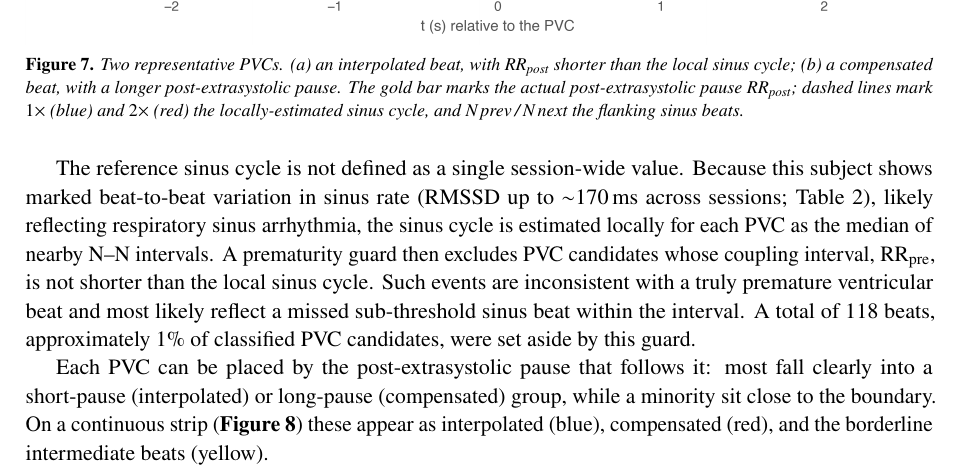
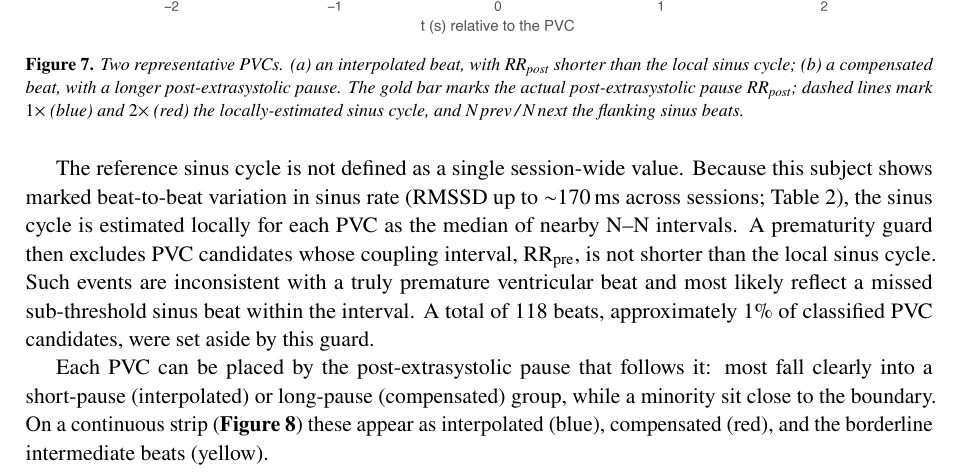
Before and after one commit to mrEg0n/holter-ecg, a LaTeX document (reports/holter_report.tex): part of page 11 of 24, cut so that both start at the same text. Compiled offline with pdfLaTeX.

Commit message:
docs(report): drop the RSA attribution; justify local sinus cycle by the variability alone

```diff
--- a/reports/holter_report.tex
+++ b/reports/holter_report.tex
@@ -355,8 +355,8 @@ the ectopy.
 
 The reference sinus cycle is not defined as a single session-wide value. Because this subject
 shows marked beat-to-beat variation in sinus rate (RMSSD up to $\sim$170\,ms across sessions;
-Table~\ref{tab:summary}), likely reflecting respiratory sinus arrhythmia, the sinus cycle is
-estimated locally for each PVC as the median of nearby N--N intervals. A prematurity guard then excludes PVC
+Table~\ref{tab:summary}), the sinus cycle is estimated locally for each PVC as the median of
+nearby N--N intervals. A prematurity guard then excludes PVC
 candidates whose coupling interval, \rrpre{}, is not shorter than the local sinus cycle. Such
 events are inconsistent with a truly premature ventricular beat and most likely reflect a
 missed sub-threshold sinus beat within the interval. A total of 118 beats, approximately 1\% of
```
Also changed, not shown: 1 other file.
